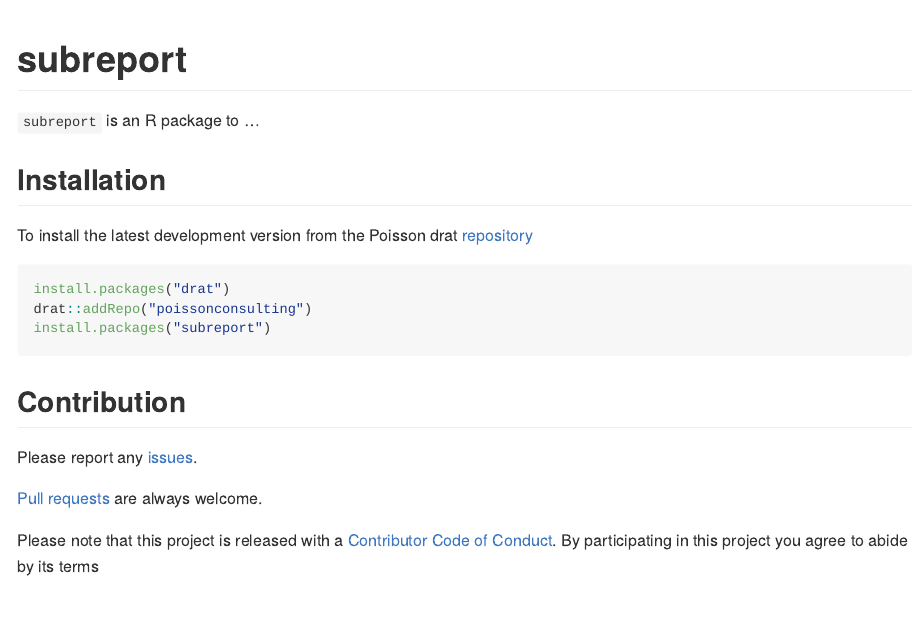
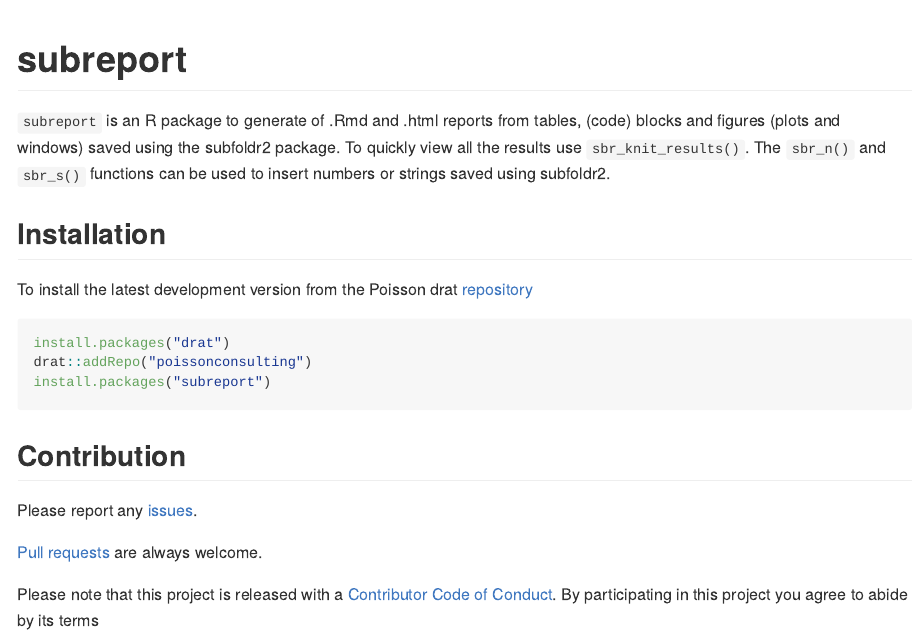
Before and after one commit to poissonconsulting/subreport, an R Markdown document (README.Rmd): the page in a window 1100 px wide, from its top. The pictures show the output file README.md that the author committed with the source, drawn offline in the style of GitHub; badge pictures from the web are left out.

```diff
--- a/README.Rmd
+++ b/README.Rmd
@@ -21,7 +21,9 @@
 
 # subreport
 
-`subreport` is an R package to ...
+`subreport` is an R package to generate of .Rmd and .html reports from  tables, (code) blocks and figures (plots and windows) saved using the subfoldr2 package.
+To quickly view all the results use `sbr_knit_results()`.
+The `sbr_n()` and `sbr_s()` functions can be used to insert numbers or strings saved using subfoldr2.
 
 ## Installation
 
```
Also changed, not shown: R/knit.R (+1 -1 lines), README.md, 21 other files.
